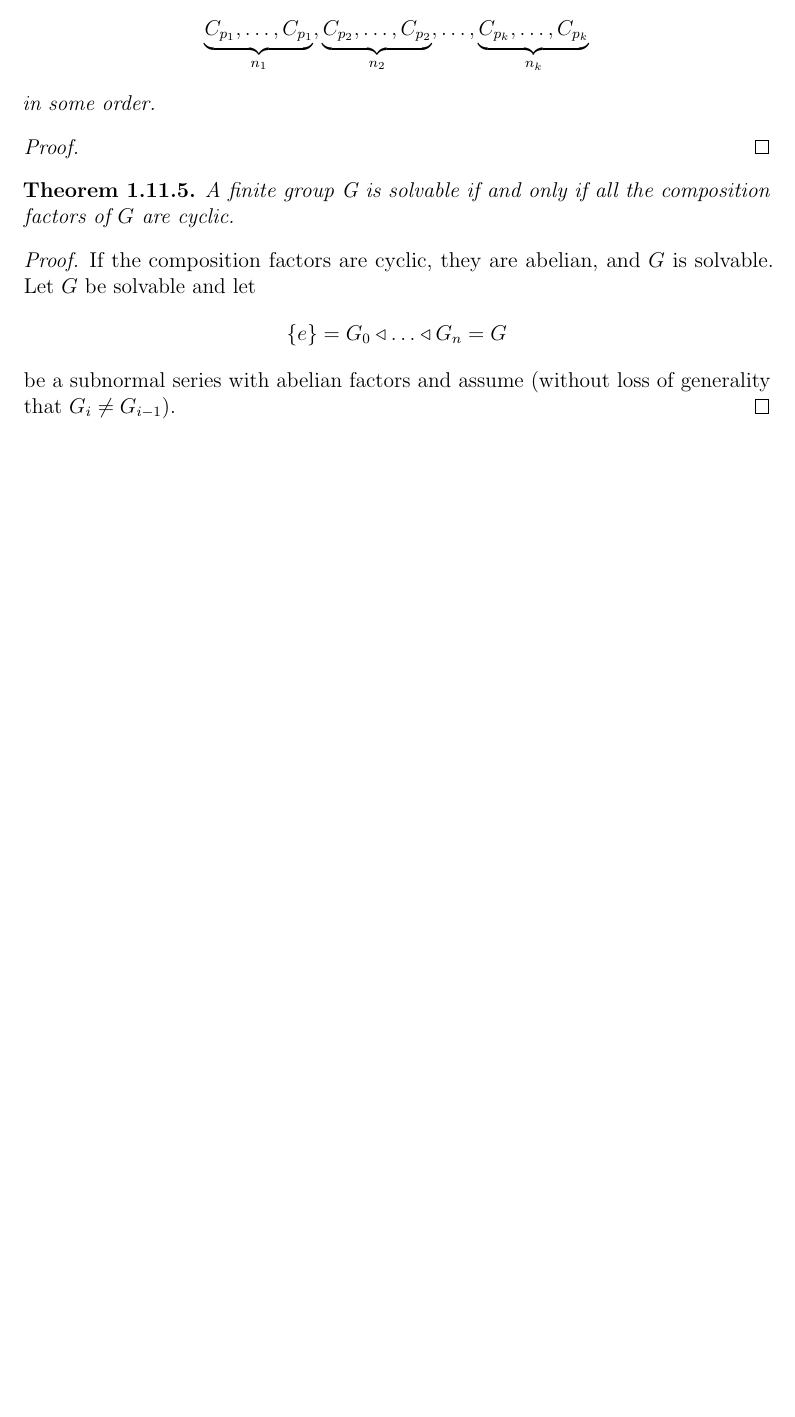
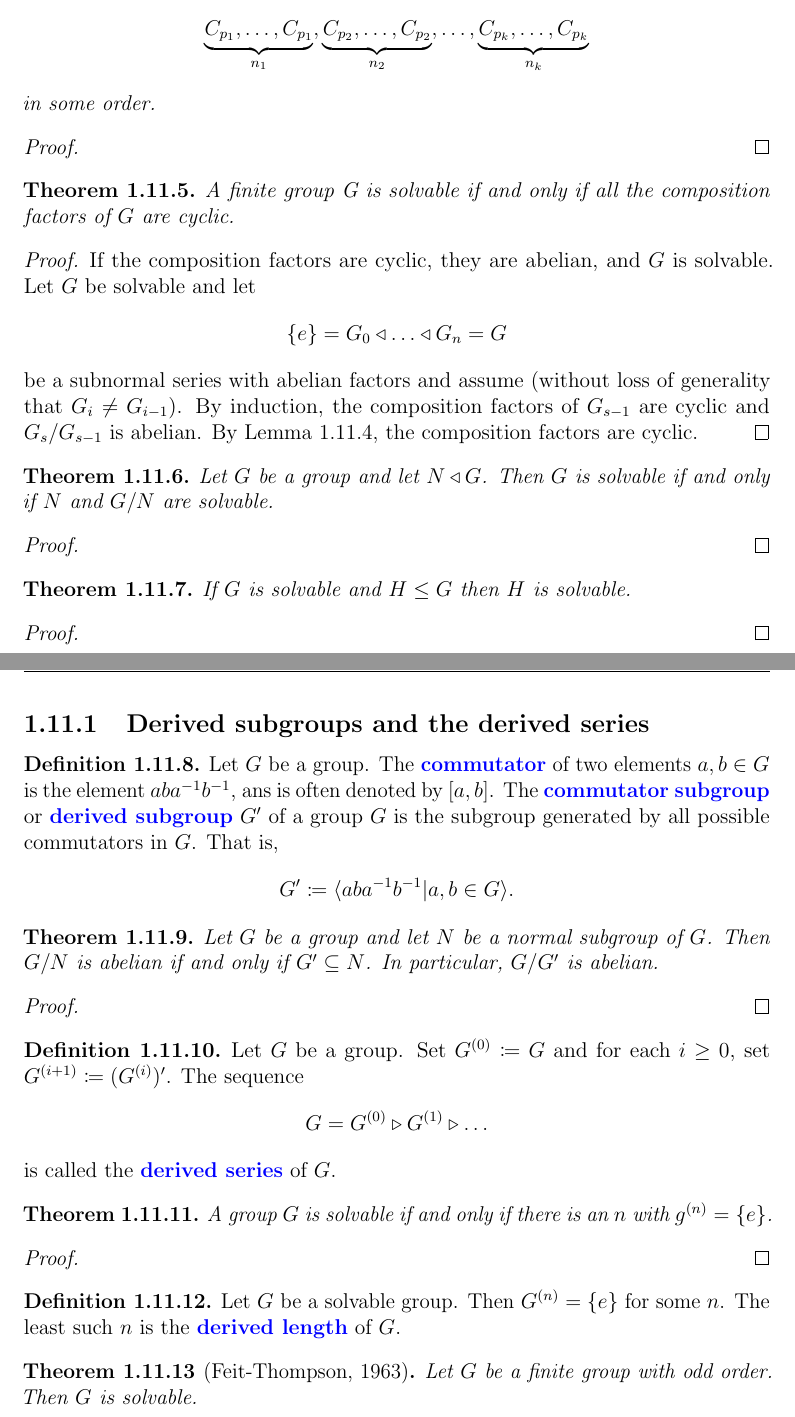
Before and after one commit to jeslie0/My-Mathematics-Notes, a LaTeX thesis (src/main.tex): part of page 34 of 70 before the commit and two parts of pages 34 and 35 of 72 after it, the two joined at a grey line, cut so that both start at the same text, the shorter picture padded with empty space. Compiled offline with pdfLaTeX.

Commit message:
Finish group theory theorems

```diff
--- a/src/main.tex
+++ b/src/main.tex
@@ -1877,16 +1877,61 @@ Solvability is related to composition series.
 \begin{proof}
   If the composition factors are cyclic, they are abelian, and \(G\) is solvable. Let \(G\) be solvable and let
   \[\{e\} = G_{0} \triangleleft \ldots \triangleleft G_{n} = G\]
-  be a subnormal series with abelian factors and assume (without loss of generality that \(G_{i} \neq G_{i-1}\)).
-\end{proof}
-
-
-
-
-
-
-
-
+  be a subnormal series with abelian factors and assume (without loss of generality that \(G_{i} \neq G_{i-1}\)). By induction, the composition factors of \(G_{s-1}\) are cyclic and \(G_{s}/G_{s-1}\) is abelian. By Lemma~\ref{lem:group-theory:composition-factors-are-cyclic}, the composition factors are cyclic.
+\end{proof}
+
+\begin{theorem}
+  Let \(G\) be a group and let \(N \triangleleft G\). Then \(G\) is solvable if and only if \(N\) and \(G/N\) are solvable.
+\end{theorem}
+
+\begin{proof}
+  % TODO
+\end{proof}
+
+\begin{theorem}
+  If \(G\) is solvable and \(H \leq G\) then \(H\) is solvable.
+\end{theorem}
+
+\begin{proof}
+  % TODO
+\end{proof}
+
+\subsection{Derived subgroups and the derived series}
+
+\begin{definition}
+  Let \(G\) be a group. The \indx{commutator} of two elements \(a, b \in G\) is the element \(aba^{-1}b^{-1}\), ans is often denoted by \([a,b]\). The \indx{commutator subgroup} or \indx{derived subgroup} \(G'\) of a group \(G\) is the subgroup generated by all possible commutators in \(G\). That is,
+  \[G' \coloneqq \langle aba^{-1}b^{-1} | a, b \in G \rangle.\]
+\end{definition}
+
+\begin{theorem}
+  Let \(G\) be a group and let \(N\) be a normal subgroup of \(G\). Then \(G / N\) is abelian if and only if \(G' \subseteq N\). In particular, \(G/G'\) is abelian.
+\end{theorem}
+
+\begin{proof}
+  % TODO
+\end{proof}
+
+\begin{definition}
+  Let \(G\) be a group. Set \(G^{(0)} \coloneqq G\) and for each \(i \geq 0\), set \(G^{(i+1)} \coloneqq (G^{(i)})'\). The sequence
+  \[G = G^{(0)}\triangleright G^{(1)} \triangleright \ldots \]
+  is called the \indx{derived series} of \(G\).
+\end{definition}
+
+\begin{theorem}
+  A group \(G\) is solvable if and only if there is an \(n\) with \(g^{(n)} = \{e\}\).
+\end{theorem}
+
+\begin{proof}
+  % TODO
+\end{proof}
+
+\begin{definition}
+  Let \(G\) be a solvable group. Then \(G^{(n)} = \{e\}\) for some \(n\). The least such \(n\) is the \indx{derived length} of \(G\).
+\end{definition}
+
+\begin{theorem}[Feit-Thompson, 1963]
+  Let \(G\) be a finite group with odd order. Then \(G\) is solvable.
+\end{theorem}
 
 
 \chapter{Galois Theory}\label{cha:galois-theory}
```
Also changed, not shown: src/main.tex (4 more changed lines).
